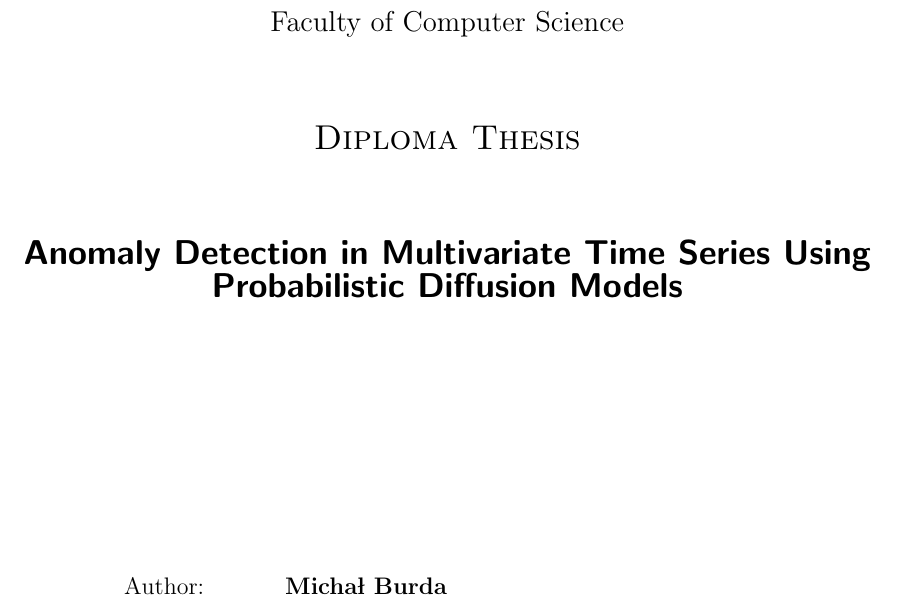
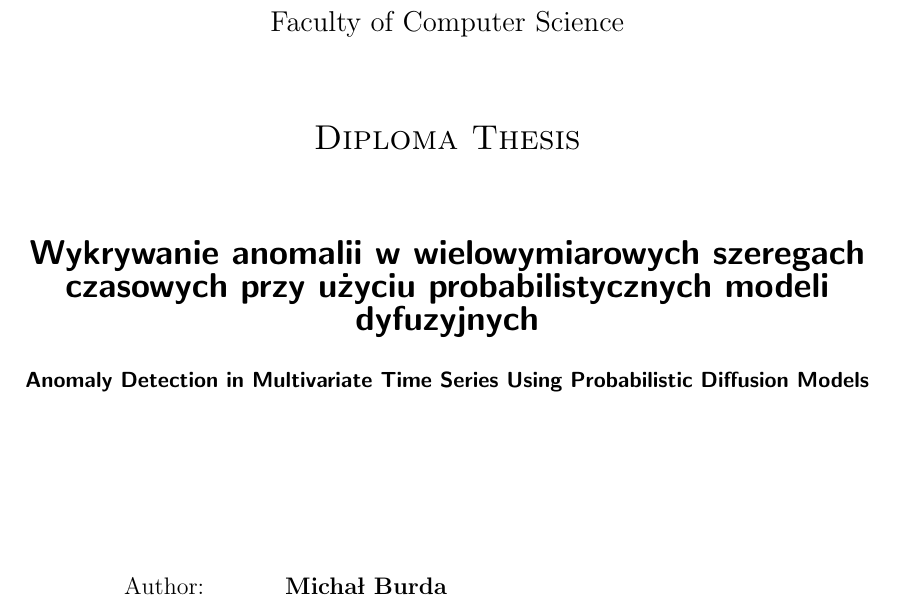
Before and after one commit to MichalBurda4/masters-thesis-ddpm-tsad, a LaTeX thesis (thesis/main.tex, which reads thesis/agh-wi.cls): part of page 1 of 20, cut so that both start at the same text. Compiled offline with pdfLaTeX.

Commit message:
Fix EAIiIB title page and keep full thesis draft local-only.
Add Polish diploma title on the Faculty of Computer Science page and gitignore thesis_local.

```diff
--- a/thesis/agh-wi.cls
+++ b/thesis/agh-wi.cls
@@ -188,7 +188,10 @@ linktocpage=true,
             \scshape\Large Diploma Thesis
         }\par
         \vspace*{3\baselineskip}%
-        {\sffamily\Large\bfseries \@titleEN}\par%
+        % EAIiIB-style bilingual titles: Polish diploma title first, English below.
+        {\sffamily\Large\bfseries \@titlePL}\par%
+        \vspace*{\baselineskip}%
+        {\sffamily\small\bfseries \@titleEN}\par%
         \vfill
         \par
         \begin{tabular}{ll}
--- a/thesis/main.tex
+++ b/thesis/main.tex
@@ -17,13 +17,15 @@
 % \documentclass[english,umisi]{agh-wi}
 
 %%%%%%%%%%%%%%%%%%%%%%%%%%%%%%%%%%%%%
-% Title-page parameters (English-only front matter)
+% Title-page parameters (EAIiIB / Faculty of Computer Science)
+% English body; bilingual title page: Polish diploma title + English title.
 %%%%%%%%%%%%%%%%%%%%%%%%%%%%%%%%%%%%%
-\titlePL{Anomaly Detection in Multivariate Time Series Using Probabilistic Diffusion Models}
+\titlePL{Wykrywanie anomalii w wielowymiarowych szeregach czasowych
+przy użyciu probabilistycznych modeli dyfuzyjnych}
 \titleEN{Anomaly Detection in Multivariate Time Series Using Probabilistic Diffusion Models}
 \author{Michał Burda}
 \supervisor{dr Piotr Szwed}
-% English programme label on the title page (override Polish default from the class).
+% Programme line on the English title page (Faculty of Computer Science is set in agh-wi.cls).
 \def\fieldOfStudy{Artificial Intelligence and Data Analysis}
 
 %%%%%%%%%%%%%%%%%%%%%%%%%%%%%%%%%%%%%
```
Also changed, not shown: thesis/README_OVERLEAF.md, 1 other file.
